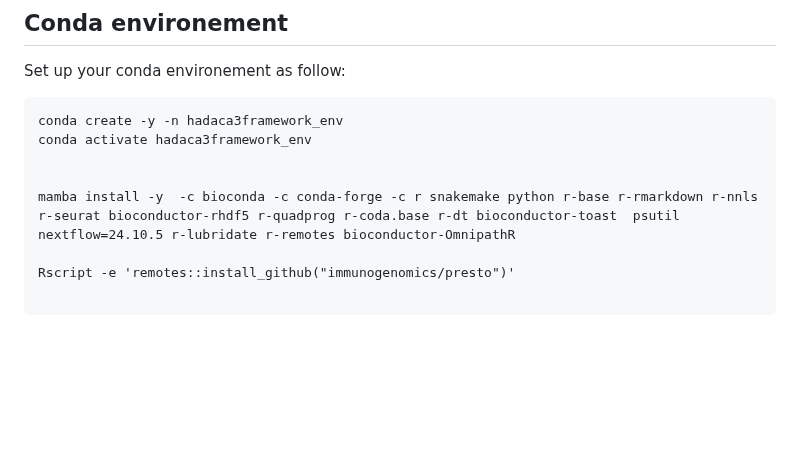
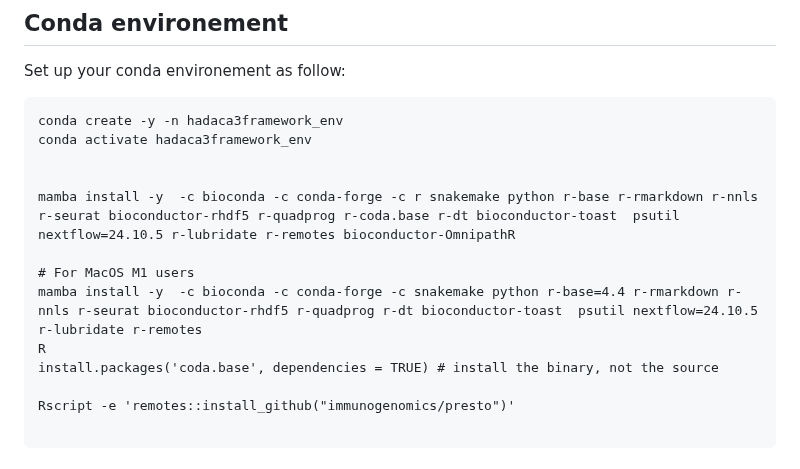
Before and after one commit to bcm-uga/hadaca3_framework, a Markdown page: README.md, the part around the change. Drawn GitHub-style; blank space fills up the shorter version.

```diff
--- a/README.md
+++ b/README.md
@@ -19,6 +19,11 @@ conda activate hadaca3framework_env
 
 
 mamba install -y  -c bioconda -c conda-forge -c r snakemake python r-base r-rmarkdown r-nnls r-seurat bioconductor-rhdf5 r-quadprog r-coda.base r-dt bioconductor-toast  psutil nextflow=24.10.5 r-lubridate r-remotes bioconductor-OmnipathR
+
+# For MacOS M1 users
+mamba install -y  -c bioconda -c conda-forge -c snakemake python r-base=4.4 r-rmarkdown r-nnls r-seurat bioconductor-rhdf5 r-quadprog r-dt bioconductor-toast  psutil nextflow=24.10.5 r-lubridate r-remotes
+R
+install.packages('coda.base', dependencies = TRUE) # install the binary, not the source
 
 Rscript -e 'remotes::install_github("immunogenomics/presto")'
 
```
